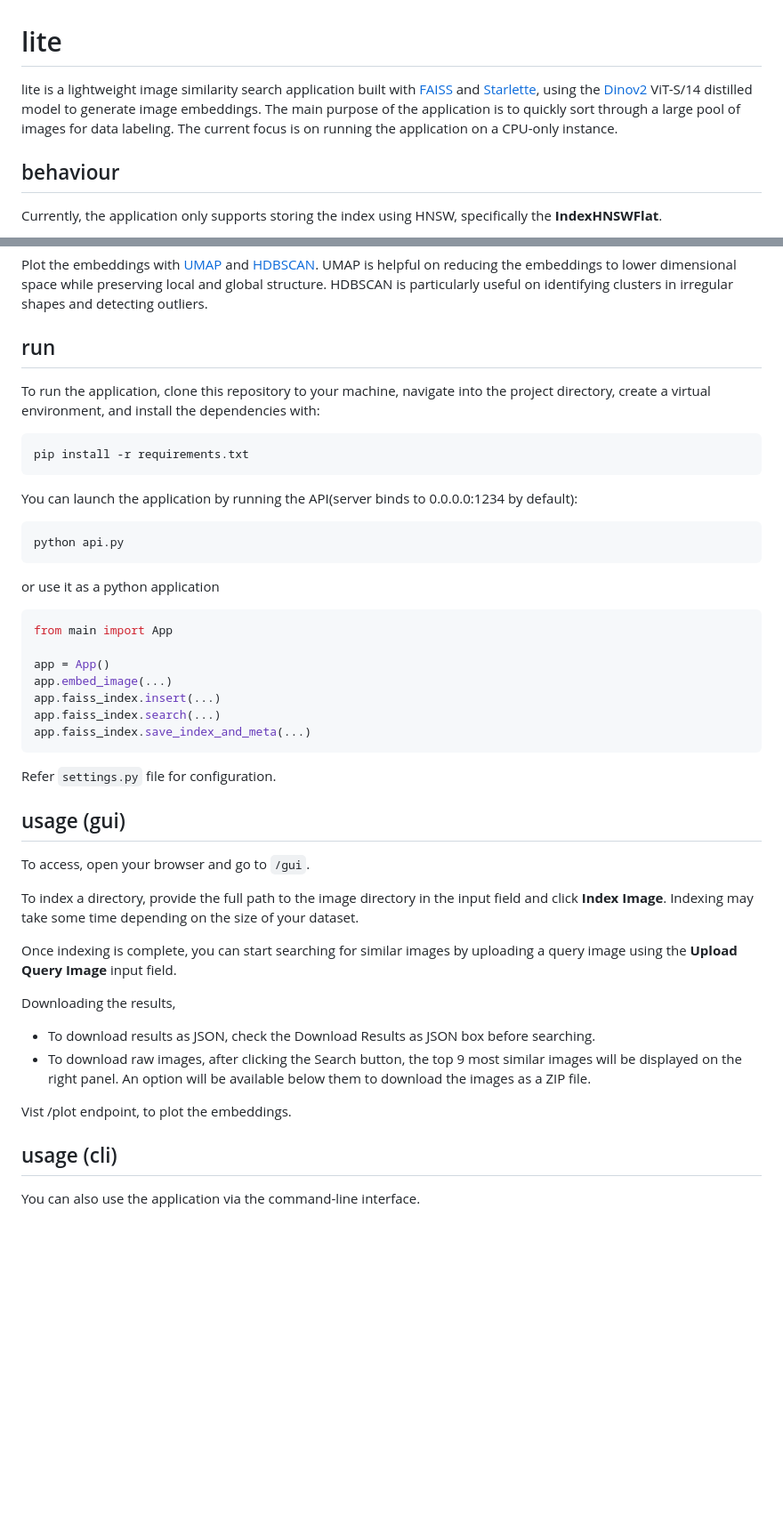
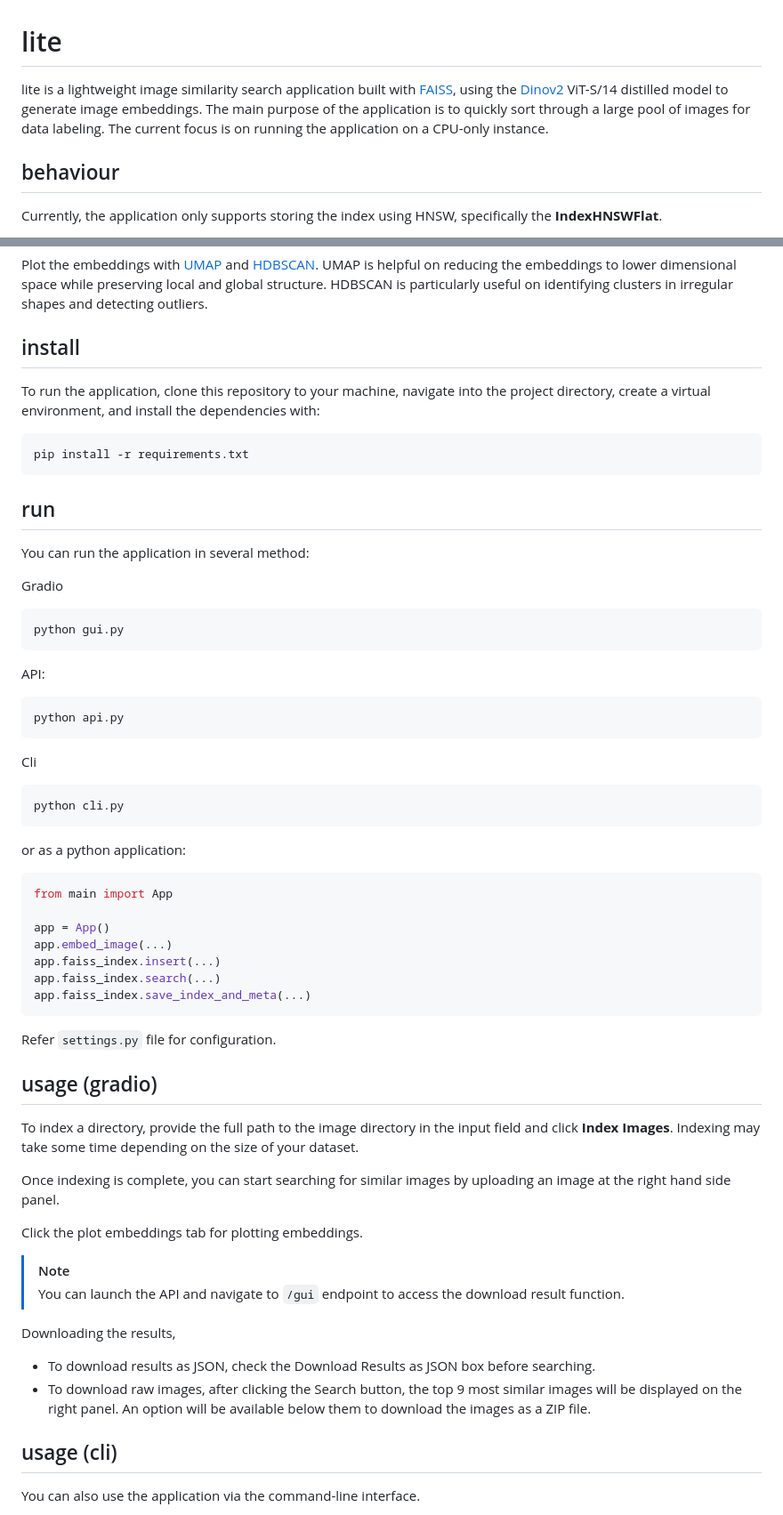
Before and after one commit to lwjkl/lite, a Markdown page: README.md, 2 parts joined by grey strips. Shown: that part at 89% size. GitHub-like rendering; blank space fills up the shorter version.

Commit message:
restructure

````diff
--- a/README.md
+++ b/README.md
@@ -1,6 +1,6 @@
 # lite
 
-lite is a lightweight image similarity search application built with [FAISS](https://github.com/facebookresearch/faiss) and [Starlette](https://github.com/encode/starlette), using the [Dinov2](https://github.com/facebookresearch/dinov2) ViT-S/14 distilled model to generate image embeddings. The main purpose of the application is to quickly sort through a large pool of images for data labeling. The current focus is on running the application on a CPU-only instance.
+lite is a lightweight image similarity search application built with [FAISS](https://github.com/facebookresearch/faiss), using the [Dinov2](https://github.com/facebookresearch/dinov2) ViT-S/14 distilled model to generate image embeddings. The main purpose of the application is to quickly sort through a large pool of images for data labeling. The current focus is on running the application on a CPU-only instance.
 
 ## behaviour
 
@@ -22,7 +22,7 @@ Two optional parameters are available when performing a search — you can adjus
 
 Plot the embeddings with [UMAP](https://umap-learn.readthedocs.io/en/latest/index.html) and [HDBSCAN](https://hdbscan.readthedocs.io/en/latest/). UMAP is helpful on reducing the embeddings to lower dimensional space while preserving local and global structure. HDBSCAN is particularly useful on identifying clusters in irregular shapes and detecting outliers.
 
-## run
+## install
 
 To run the application, clone this repository to your machine, navigate into the project directory, create a virtual environment, and install the dependencies with:
 
@@ -30,13 +30,29 @@ To run the application, clone this repository to your machine, navigate into the
 pip install -r requirements.txt
 ```
 
-You can launch the application by running the API(server binds to 0.0.0.0:1234 by default):
+## run
+
+You can run the application in several method:
+
+Gradio
+
+```bash
+python gui.py
+```
+
+API:
 
 ```bash
 python api.py
 ```
 
-or use it as a python application
+Cli
+
+```bash
+python cli.py
+```
+
+or as a python application:
 
 ```python
 from main import App
@@ -50,20 +66,21 @@ app.faiss_index.save_index_and_meta(...)
 
 Refer `settings.py` file for configuration.
 
-## usage (gui)
+## usage (gradio)
 
-To access, open your browser and go to `/gui`.
+To index a directory, provide the full path to the image directory in the input field and click **Index Images**. Indexing may take some time depending on the size of your dataset.
 
-To index a directory, provide the full path to the image directory in the input field and click **Index Image**. Indexing may take some time depending on the size of your dataset.
+Once indexing is complete, you can start searching for similar images by uploading an image at the right hand side panel.
 
-Once indexing is complete, you can start searching for similar images by uploading a query image using the **Upload Query Image** input field.
+Click the plot embeddings tab for plotting embeddings.
+
+> [!NOTE]
+> You can launch the API and navigate to `/gui` endpoint to access the download result function.
 
 Downloading the results,
 
 - To download results as JSON, check the Download Results as JSON box before searching.
 - To download raw images, after clicking the Search button, the top 9 most similar images will be displayed on the right panel. An option will be available below them to download the images as a ZIP file.
-
-Vist /plot endpoint, to plot the embeddings.
 
 ## usage (cli)
 
````
